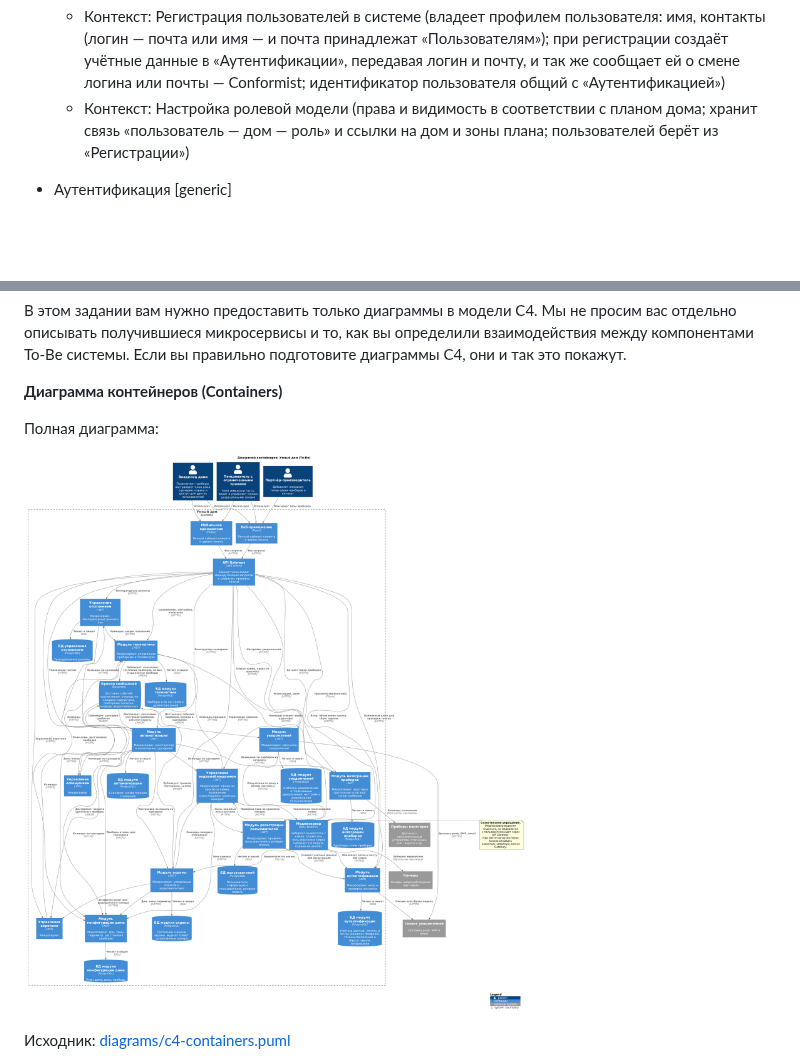
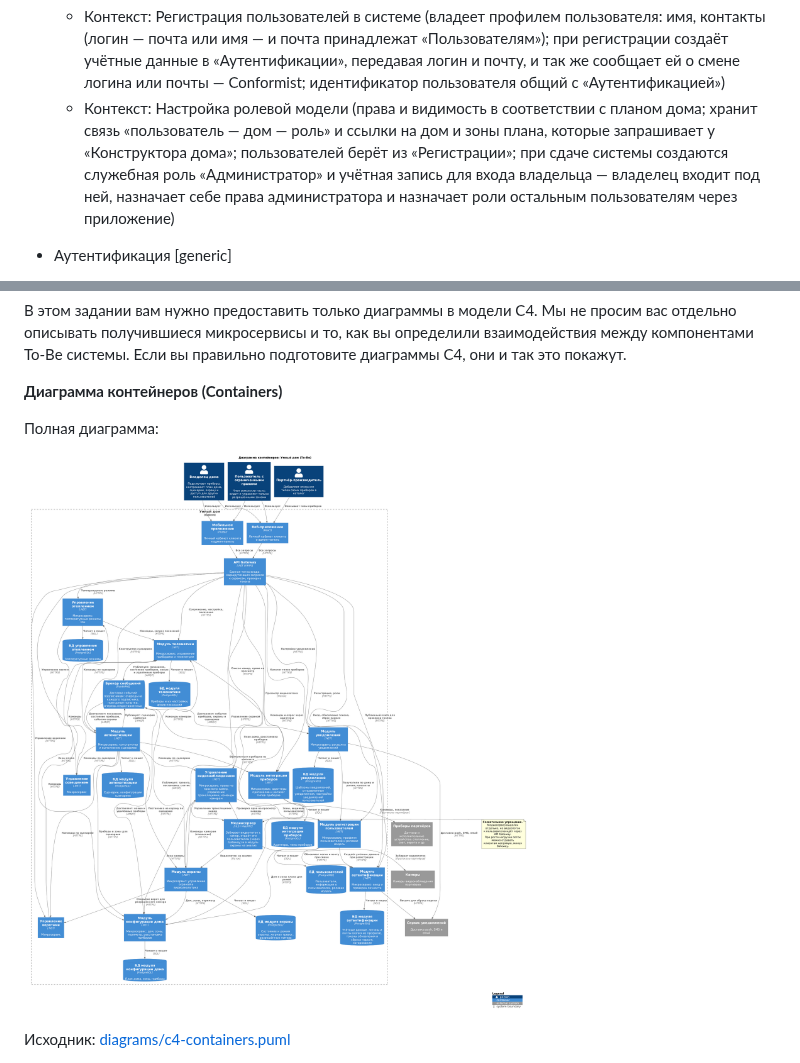
Before and after one commit to Lyamin-av/architecture-warmhouse, a Markdown page: README.md, 2 parts joined by grey strips. Drawn GitHub-style; pictures changed too: diagrams/c4-containers.png; blank space fills up the shorter version.

Commit message:
Задание 2: компоненты модуля регистрации пользователей, связь с конфигуратором дома
Добавлена диаграмма компонентов модуля регистрации пользователей.
На диаграммах контейнеров добавлена связь «Пользователи» → «Конфигурация
дома» (дом и зоны плана для ролей); в сценарий 1 добавлен модуль
конфигурации дома. В разделе 3 записана служебная роль «Администратор»,
создаваемая при сдаче системы.

Co-Authored-By: Claude Sonnet 5.5 <noreply@anthropic.com>
Claude-Session: https://claude.ai/code/session_01Srag67iJNf8TBYL1dhFvei

```diff
--- a/README.md
+++ b/README.md
@@ -125,7 +125,11 @@
       общий с «Аутентификацией»)
     - Контекст: Настройка ролевой модели (права и видимость в соответствии
       с планом дома; хранит связь «пользователь — дом — роль» и ссылки
-      на дом и зоны плана; пользователей берёт из «Регистрации»)
+      на дом и зоны плана, которые запрашивает у «Конструктора дома»;
+      пользователей берёт из «Регистрации»; при сдаче системы создаются
+      служебная роль «Администратор» и учётная запись для входа владельца
+      — владелец входит под ней, назначает себе права администратора и
+      назначает роли остальным пользователям через приложение)
 
 - Аутентификация [generic]
     - Контекст: Поддержка различных режимов аутентификации (владеет
```
Also changed, not shown: other parts of README.md (+6 -0 lines), 5 other files.
